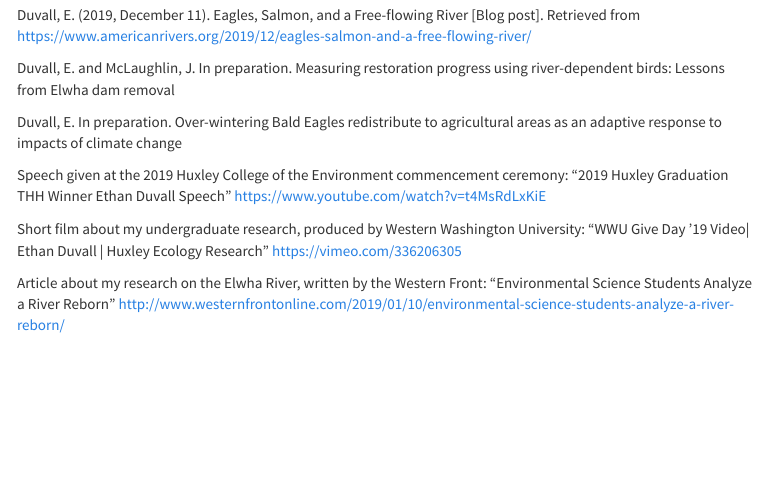
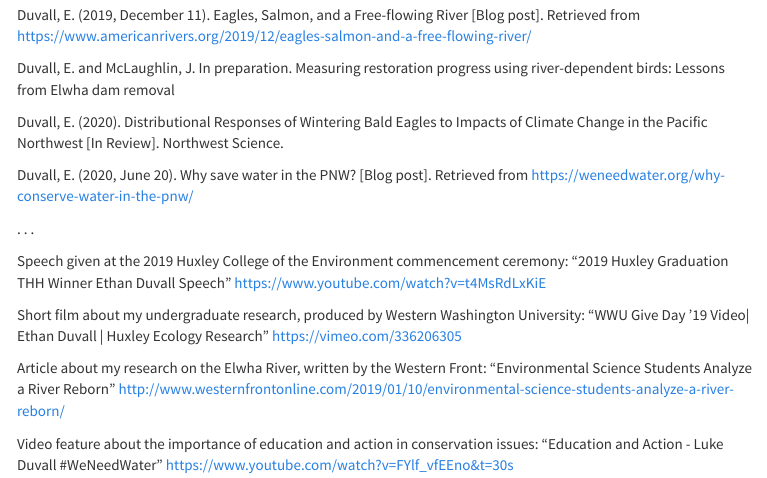
Before and after one commit to ethan-duvall/website, an R Markdown document (links.Rmd): the page in a window 1100 px wide, from 180 px down. The pictures show the output file links.html that the author committed with the source, opened offline; library style sheets and scripts come from the installed R packages; menus at the side of the page are left out.

Commit message:
update links

```diff
--- a/links.Rmd
+++ b/links.Rmd
@@ -11,8 +11,11 @@ https://www.americanrivers.org/2019/12/eagles-salmon-and-a-free-flowing-river/
 Duvall, E. and McLaughlin, J. In preparation. Measuring restoration progress using river-dependent
 birds: Lessons from Elwha dam removal
 
-Duvall, E. In preparation. Over-wintering Bald Eagles redistribute to agricultural areas as an adaptive
-response to impacts of climate change
+Duvall, E. (2020). Distributional Responses of Wintering Bald Eagles to Impacts of Climate Change in the Pacific Northwest [In Review]. Northwest Science.
+
+Duvall, E. (2020, June 20). Why save water in the PNW? [Blog post]. Retrieved from https://weneedwater.org/why-conserve-water-in-the-pnw/
+
+. . .
 
 Speech given at the 2019 Huxley College of the Environment commencement ceremony:
 “2019 Huxley Graduation THH Winner Ethan Duvall Speech”
@@ -25,3 +28,7 @@ Short film about my undergraduate research, produced by Western Washington Unive
 Article about my research on the Elwha River, written by the Western Front:
 “Environmental Science Students Analyze a River Reborn”
 http://www.westernfrontonline.com/2019/01/10/environmental-science-students-analyze-a-river-reborn/
+
+Video feature about the importance of education and action in conservation issues:
+"Education and Action - Luke Duvall #WeNeedWater"
+https://www.youtube.com/watch?v=FYlf_vfEEno&t=30s
```
Also changed, not shown: links.html, 1 other file.
